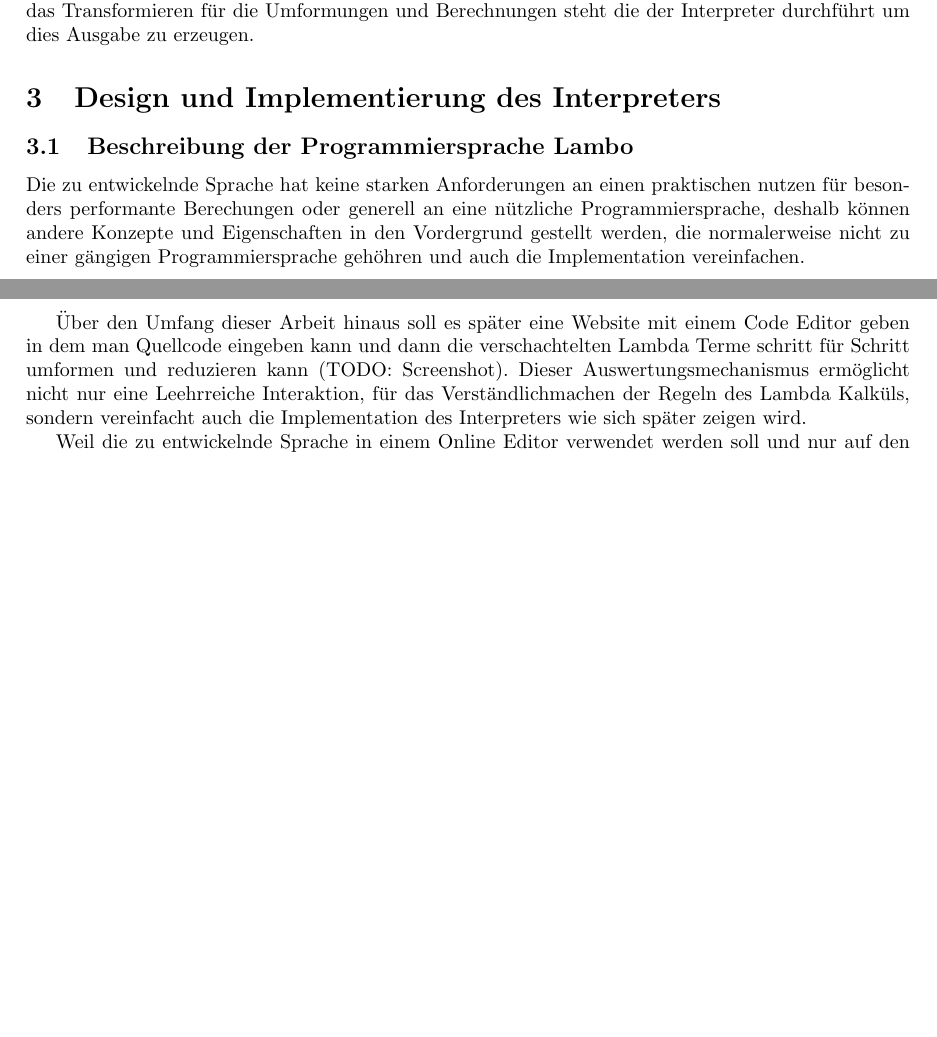
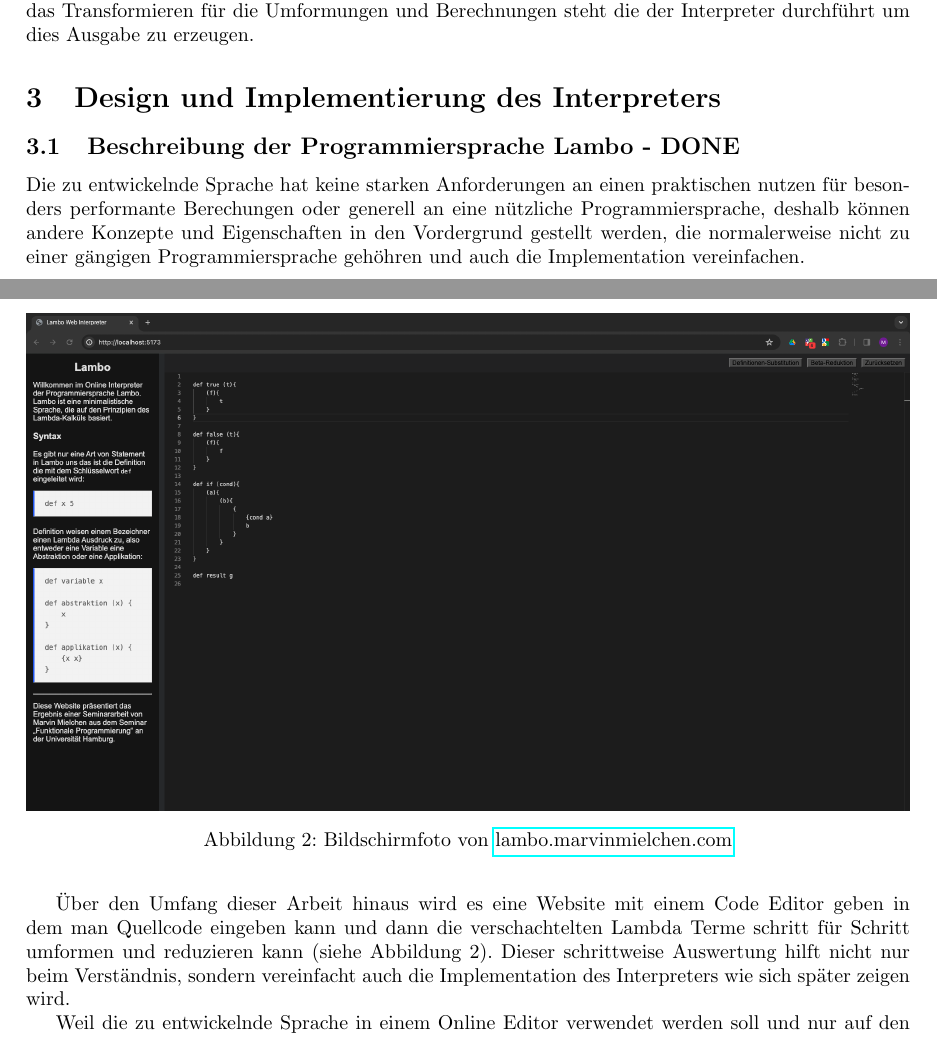
Before and after one commit to marvinmielchen/lambda-online, a LaTeX document (latex/seminararbeit.tex): two parts of pages 5 and 6 of 16 before the commit and two parts of pages 5 and 6 of 17 after it, joined at a grey line, cut so that both start at the same text, the shorter picture padded with empty space. Compiled offline with pdfLaTeX.

Commit message:
Update description of Lambo programming language and add screenshot of website

```diff
--- a/latex/seminararbeit.tex
+++ b/latex/seminararbeit.tex
@@ -191,11 +191,18 @@ Daher wurde hier auch der unübliche Begriff eines transformierenden Interpreter
 
 \section{Design und Implementierung des Interpreters}
 
-\subsection{Beschreibung der Programmiersprache Lambo}
+\subsection{Beschreibung der Programmiersprache Lambo - DONE}
 
 Die zu entwickelnde Sprache hat keine starken Anforderungen an einen praktischen nutzen für besonders performante Berechungen oder generell an eine nützliche Programmiersprache, deshalb können andere Konzepte und Eigenschaften in den Vordergrund gestellt werden, die normalerweise nicht zu einer gängigen Programmiersprache gehöhren und auch die Implementation vereinfachen.
 
-Über den Umfang dieser Arbeit hinaus soll es später eine Website mit einem Code Editor geben in dem man Quellcode eingeben kann und dann die verschachtelten Lambda Terme schritt für Schritt umformen und reduzieren kann (TODO: Screenshot). Dieser Auswertungsmechanismus ermöglicht nicht nur eine Leehrreiche Interaktion, für das Verständlichmachen der Regeln des Lambda Kalküls, sondern vereinfacht auch die Implementation des Interpreters wie sich später zeigen wird.
+Über den Umfang dieser Arbeit hinaus wird es eine Website mit einem Code Editor geben in dem man Quellcode eingeben kann und dann die verschachtelten Lambda Terme schritt für Schritt umformen und reduzieren kann (siehe Abbildung \ref*{fig:lambowebsite}). Dieser schrittweise Auswertung hilft nicht nur beim Verständnis, sondern vereinfacht auch die Implementation des Interpreters wie sich später zeigen wird.
+
+\begin{figure}
+    \centering
+    \includegraphics[width=1\textwidth]{screenshot.png}
+    \caption{Bildschirmfoto von \href{https://lambo.marvinmielchen.com}{lambo.marvinmielchen.com}}
+    \label{fig:lambowebsite}
+\end{figure}
 
 Weil die zu entwickelnde Sprache in einem Online Editor verwendet werden soll und nur auf den grundlagen des Lambda Kalküls basiert soll sie auch einen Namen bekommen der diese Eigenschaften widerspiegelt:
 Daher wir die zu entwickelnde Sprache im folgenden Lambo (angelehnt an Lambda Online) genannt.
```
Also changed, not shown: latex/screenshot.png (added), latex/seminararbeit.tex (2 more changed lines).
